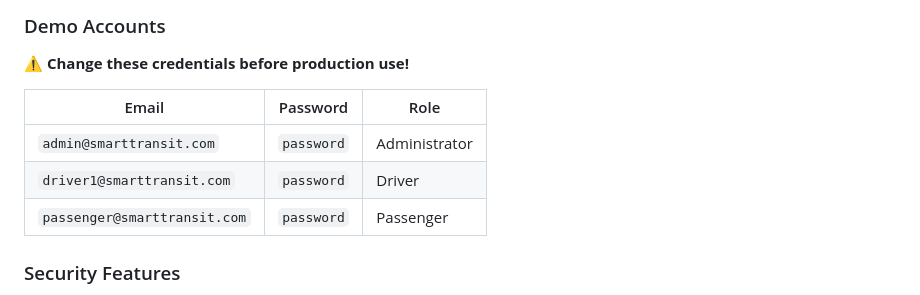
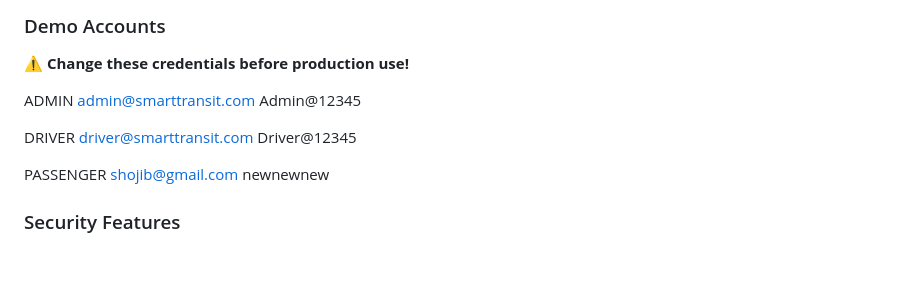
Before and after one commit to SHOJIB-80/smart_transit_system, a Markdown page: README.md, the part around the change. Rendered like a GitHub page; blank space fills up the shorter version.

Commit message:
Revise demo account credentials in README
Updated demo account credentials for admin, driver, and passenger roles.

```diff
--- a/README.md
+++ b/README.md
@@ -329,11 +329,17 @@ smart_transit_system/
 ### Demo Accounts
 ⚠️ **Change these credentials before production use!**
 
-| Email | Password | Role |
-|-------|----------|------|
-| `admin@smarttransit.com` | `password` | Administrator |
-| `driver1@smarttransit.com` | `password` | Driver |
-| `passenger@smarttransit.com` | `password` | Passenger |
+ADMIN
+admin@smarttransit.com
+Admin@12345
+
+DRIVER
+driver@smarttransit.com
+Driver@12345
+
+PASSENGER
+shojib@gmail.com
+newnewnew
 
 ### Security Features
 - Prepared statements (PDO) prevent SQL injection
```
